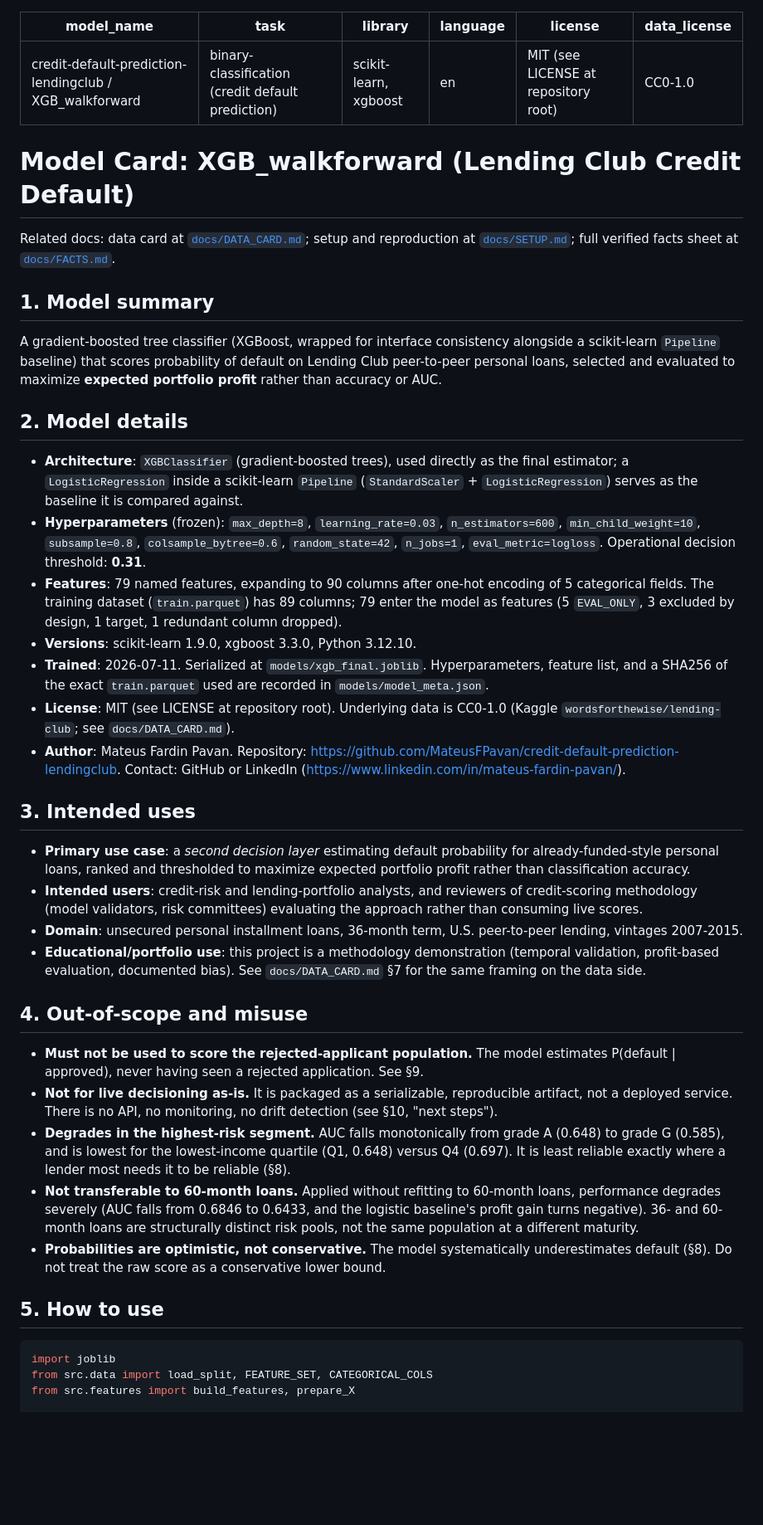
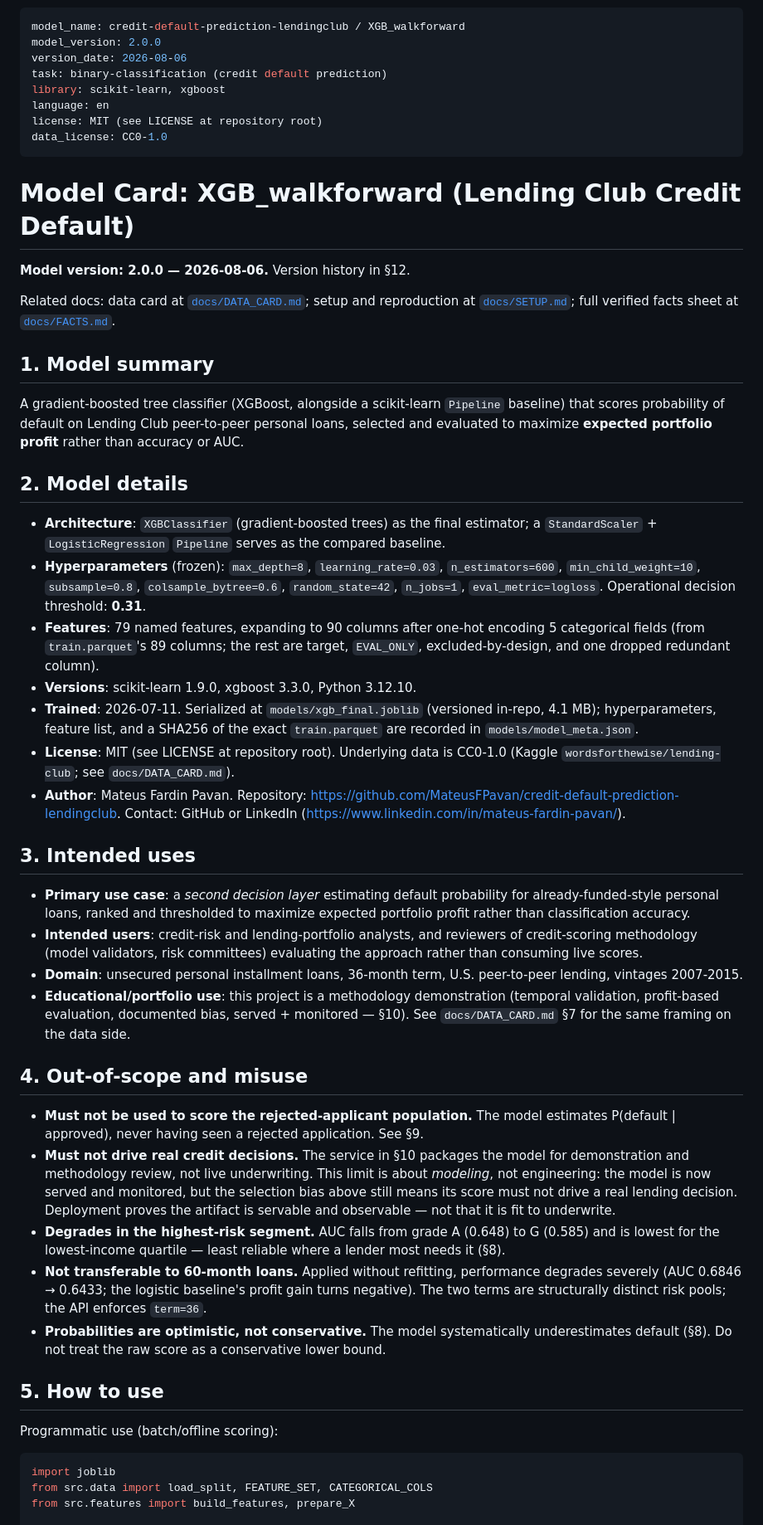
Before and after one commit to MateusFPavan/credit-default-prediction-lendingclub, a Markdown page: docs/MODEL_CARD.md, the part around one of its changes. Shown at 83% size. Drawn GitHub-style; blank space fills up the shorter version.

````diff
--- a/docs/MODEL_CARD.md
+++ b/docs/MODEL_CARD.md
@@ -1,5 +1,7 @@
 ---
 model_name: credit-default-prediction-lendingclub / XGB_walkforward
+model_version: 2.0.0
+version_date: 2026-08-06
 task: binary-classification (credit default prediction)
 library: scikit-learn, xgboost
 language: en
@@ -9,32 +11,31 @@ data_license: CC0-1.0
 
 # Model Card: XGB_walkforward (Lending Club Credit Default)
 
+**Model version: 2.0.0 — 2026-08-06.** Version history in §12.
+
 Related docs: data card at [`docs/DATA_CARD.md`](DATA_CARD.md); setup and reproduction at
 [`docs/SETUP.md`](SETUP.md); full verified facts sheet at [`docs/FACTS.md`](FACTS.md).
 
 ## 1. Model summary
 
-A gradient-boosted tree classifier (XGBoost, wrapped for interface consistency alongside
-a scikit-learn `Pipeline` baseline) that scores probability of default on Lending Club
-peer-to-peer personal loans, selected and evaluated to maximize **expected portfolio
-profit** rather than accuracy or AUC.
+A gradient-boosted tree classifier (XGBoost, alongside a scikit-learn `Pipeline` baseline)
+that scores probability of default on Lending Club peer-to-peer personal loans, selected
+and evaluated to maximize **expected portfolio profit** rather than accuracy or AUC.
 
 ## 2. Model details
 
-- **Architecture**: `XGBClassifier` (gradient-boosted trees), used directly as the final
-  estimator; a `LogisticRegression` inside a scikit-learn `Pipeline` (`StandardScaler` +
-  `LogisticRegression`) serves as the baseline it is compared against.
+- **Architecture**: `XGBClassifier` (gradient-boosted trees) as the final estimator; a
+  `StandardScaler` + `LogisticRegression` `Pipeline` serves as the compared baseline.
 - **Hyperparameters** (frozen): `max_depth=8`, `learning_rate=0.03`, `n_estimators=600`,
   `min_child_weight=10`, `subsample=0.8`, `colsample_bytree=0.6`, `random_state=42`,
   `n_jobs=1`, `eval_metric=logloss`. Operational decision threshold: **0.31**.
-- **Features**: 79 named features, expanding to 90 columns after one-hot encoding of 5
-  categorical fields. The training dataset (`train.parquet`) has 89 columns; 79 enter the
-  model as features (5 `EVAL_ONLY`, 3 excluded by design, 1 target, 1 redundant column
-  dropped).
+- **Features**: 79 named features, expanding to 90 columns after one-hot encoding 5
+  categorical fields (from `train.parquet`'s 89 columns; the rest are target, `EVAL_ONLY`,
+  excluded-by-design, and one dropped redundant column).
 - **Versions**: scikit-learn 1.9.0, xgboost 3.3.0, Python 3.12.10.
-- **Trained**: 2026-07-11. Serialized at `models/xgb_final.joblib`. Hyperparameters,
-  feature list, and a SHA256 of the exact `train.parquet` used are recorded in
-  `models/model_meta.json`.
+- **Trained**: 2026-07-11. Serialized at `models/xgb_final.joblib` (versioned in-repo,
+  4.1 MB); hyperparameters, feature list, and a SHA256 of the exact `train.parquet` are
+  recorded in `models/model_meta.json`.
 - **License**: MIT (see LICENSE at repository root). Underlying data is CC0-1.0
   (Kaggle `wordsforthewise/lending-club`; see `docs/DATA_CARD.md`).
 - **Author**: Mateus Fardin Pavan. Repository:
@@ -52,27 +53,30 @@ profit** rather than accuracy or AUC.
 - **Domain**: unsecured personal installment loans, 36-month term, U.S. peer-to-peer
   lending, vintages 2007-2015.
 - **Educational/portfolio use**: this project is a methodology demonstration (temporal
-  validation, profit-based evaluation, documented bias). See `docs/DATA_CARD.md` §7 for
-  the same framing on the data side.
+  validation, profit-based evaluation, documented bias, served + monitored — §10). See
+  `docs/DATA_CARD.md` §7 for the same framing on the data side.
 
 ## 4. Out-of-scope and misuse
 
 - **Must not be used to score the rejected-applicant population.** The model estimates
   P(default | approved), never having seen a rejected application. See §9.
-- **Not for live decisioning as-is.** It is packaged as a serializable, reproducible
-  artifact, not a deployed service. There is no API, no monitoring, no drift detection
-  (see §10, "next steps").
-- **Degrades in the highest-risk segment.** AUC falls monotonically from grade A (0.648)
-  to grade G (0.585), and is lowest for the lowest-income quartile (Q1, 0.648) versus Q4
-  (0.697). It is least reliable exactly where a lender most needs it to be reliable (§8).
-- **Not transferable to 60-month loans.** Applied without refitting to 60-month loans,
-  performance degrades severely (AUC falls from 0.6846 to 0.6433, and the logistic
-  baseline's profit gain turns negative). 36- and 60-month loans are structurally
-  distinct risk pools, not the same population at a different maturity.
+- **Must not drive real credit decisions.** The service in §10 packages the model for
+  demonstration and methodology review, not live underwriting. This limit is about
+  *modeling*, not engineering: the model is now served and monitored, but the selection
+  bias above still means its score must not drive a real lending decision. Deployment
+  proves the artifact is servable and observable — not that it is fit to underwrite.
+- **Degrades in the highest-risk segment.** AUC falls from grade A (0.648) to G (0.585)
+  and is lowest for the lowest-income quartile — least reliable where a lender most needs
+  it (§8).
+- **Not transferable to 60-month loans.** Applied without refitting, performance degrades
+  severely (AUC 0.6846 → 0.6433; the logistic baseline's profit gain turns negative). The
+  two terms are structurally distinct risk pools; the API enforces `term=36`.
 - **Probabilities are optimistic, not conservative.** The model systematically
   underestimates default (§8). Do not treat the raw score as a conservative lower bound.
 
 ## 5. How to use
+
+Programmatic use (batch/offline scoring):
 
 ```python
 import joblib
````
Also changed, not shown: other parts of docs/MODEL_CARD.md (+75 -31 lines), CHANGELOG.md (added, +39 -0 lines).
